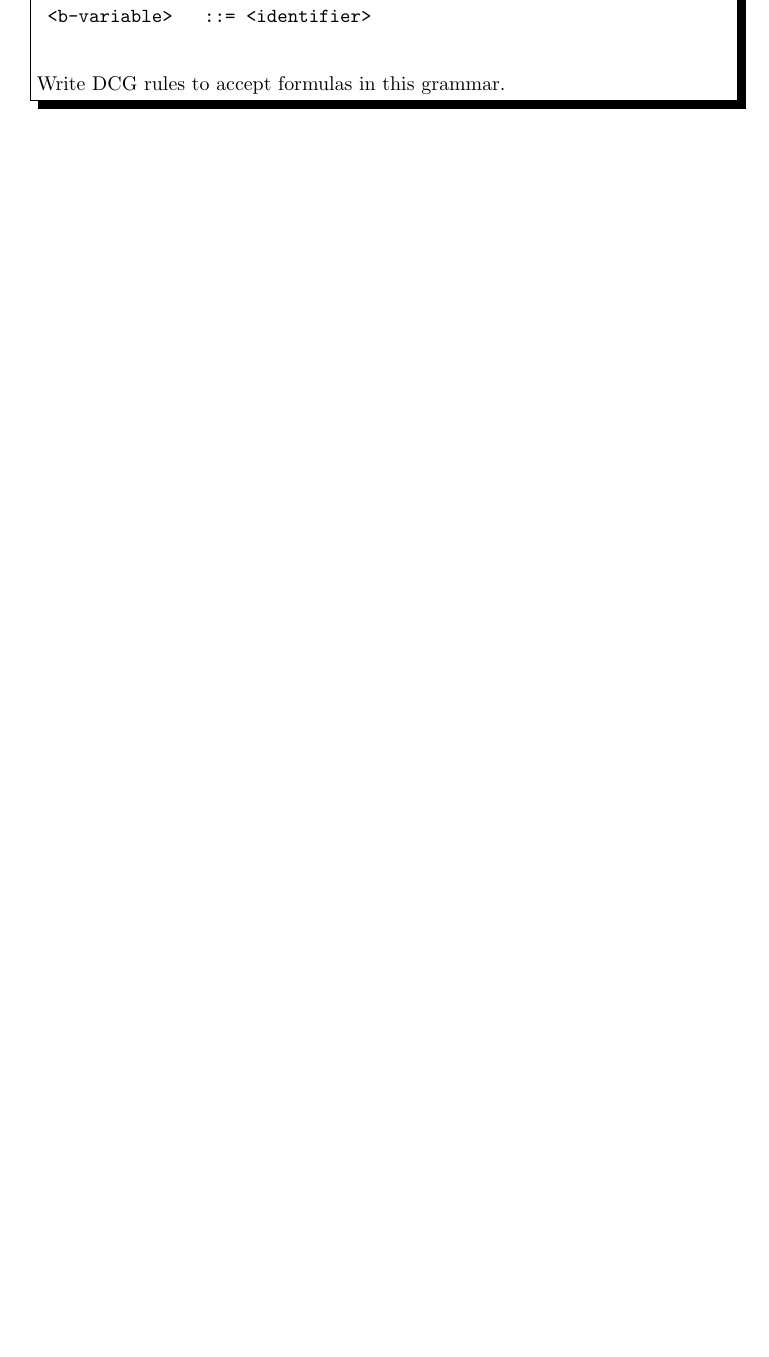
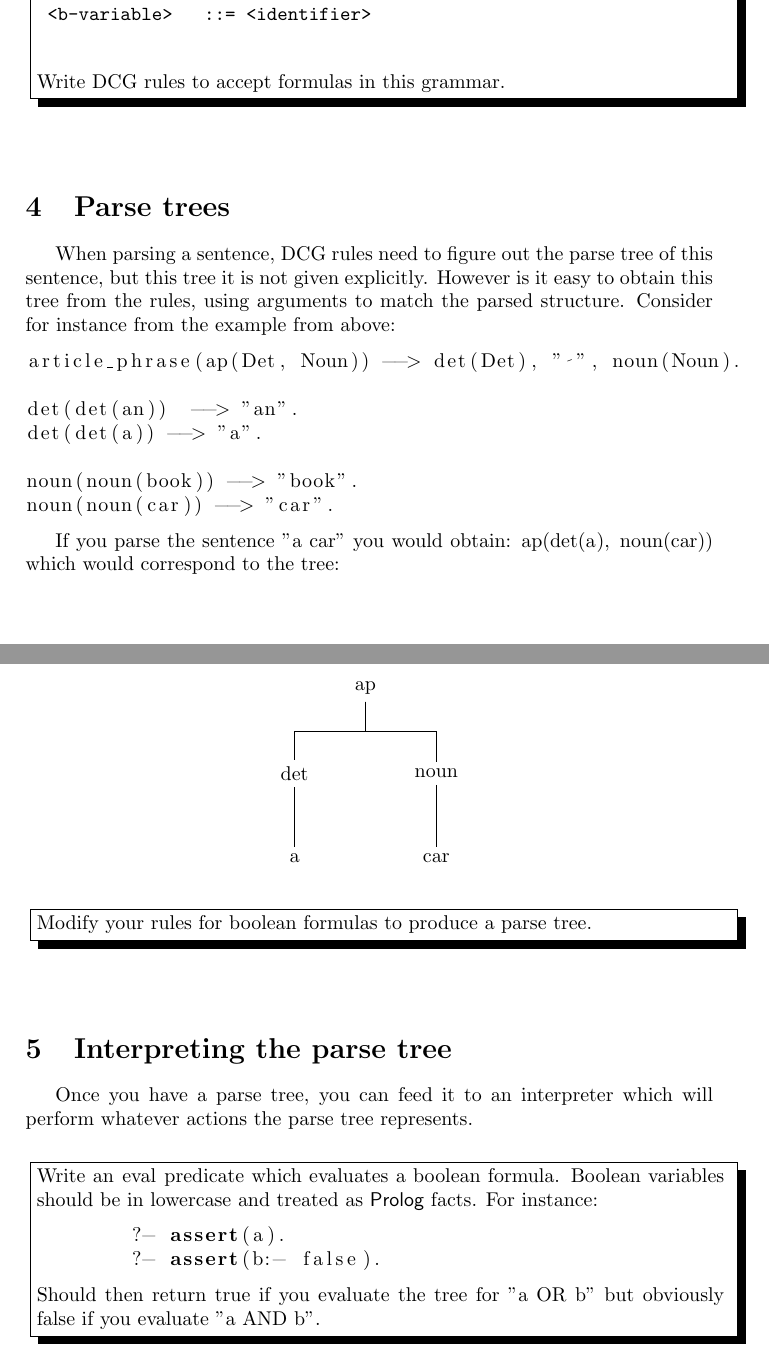
Before and after one commit to bendardenne/paradigms-exercises, a LaTeX document (Prolog/latex/TP3/instructions.tex): part of page 3 of 3 before the commit and two parts of pages 3 and 4 of 4 after it, the two joined at a grey line, cut so that both start at the same text, the shorter picture padded with empty space. Compiled offline with pdfLaTeX.

Commit message:
Suite TP DCG

```diff
--- a/Prolog/latex/TP3/instructions.tex
+++ b/Prolog/latex/TP3/instructions.tex
@@ -136,4 +136,57 @@ The \prologcode{ \{ ... \} } construct allows you to run a regular \prolog predi
 \end{instruction}
 
 
+\section{Parse trees}
+
+When parsing a sentence, DCG rules need to figure out the parse tree of this sentence, but this tree it is not given explicitly. However is it easy to obtain this tree from the rules, using arguments to match the parsed structure. Consider for instance from the example from above:
+
+\begin{lstlisting}[language=prolog]
+article_phrase(ap(Det, Noun)) --> det(Det), " ", noun(Noun).
+
+det(det(an))  --> "an".
+det(det(a)) --> "a".
+
+noun(noun(book)) --> "book".
+noun(noun(car)) --> "car".
+\end{lstlisting}
+
+If you parse the sentence "a car" you would obtain: \prologcode{ap(det(a), noun(car))} which would correspond to the tree:
+
+
+
+\begin{figure}[h]
+	\centering
+	\begin{tikzpicture}[level 1/.style={sibling distance=2.5cm},level 2/.style={sibling distance=1.5cm}]
+	\node {ap}[edge from parent fork down]
+	child { node  {det}
+		child { node {a}}
+	}
+	child { node {noun}
+		child{node {car}}}
+	;
+	\end{tikzpicture}
+\end{figure}
+
+\begin{instruction}
+Modify your rules for boolean formulas to produce a parse tree.
+\end{instruction}
+
+
+\section{Interpreting the parse tree}
+
+Once you have a parse tree, you can feed it to an interpreter which will perform whatever actions the parse tree represents.
+
+\begin{instruction}
+	Write an \prologcode{eval} predicate which evaluates a boolean formula. Boolean variables should be in lowercase and treated as \prolog facts. For instance:
+
+	\begin{lstlisting}[language=prolog]
+	?- assert(a).
+	?- assert(b:- false).
+	\end{lstlisting}
+
+	Should then return true if you evaluate the tree for "a OR b" but obviously false if you evaluate "a AND b".
+
+
+\end{instruction}
+
 \end{document}
```
Also changed, not shown: Prolog/latex/TP3/instructions.pdf, Prolog/latex/TP3/instructions.tex (2 more changed lines), 1 other file.
